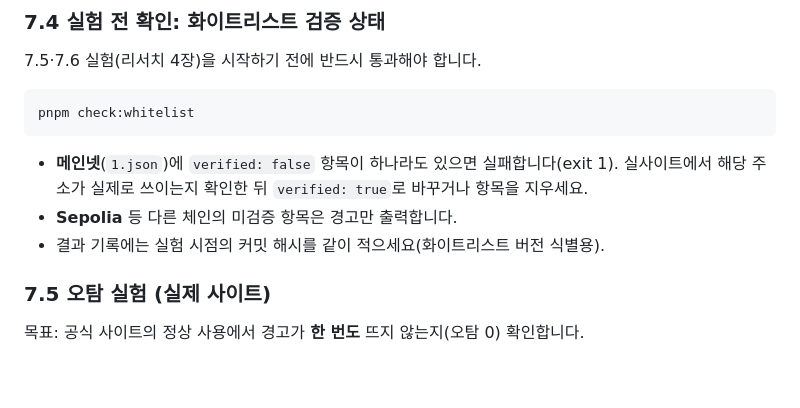
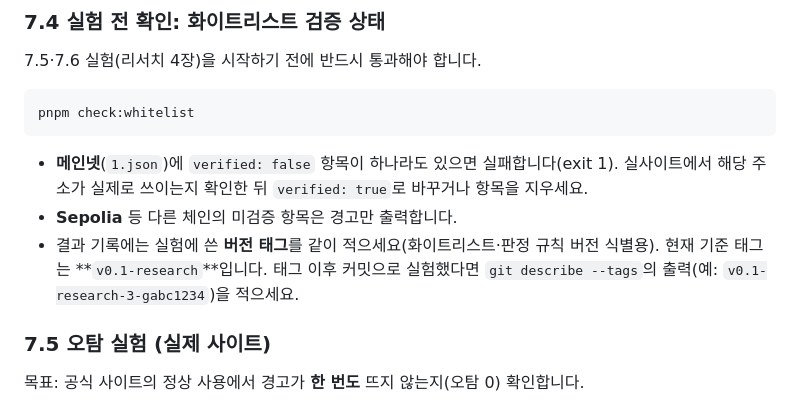
Before and after one commit to ghwo336/route-guard, a Markdown page: README.md, the part around the change. Rendered like a GitHub page; blank space fills up the shorter version.

```diff
--- a/README.md
+++ b/README.md
@@ -284,7 +284,7 @@ pnpm check:whitelist
 
 - **메인넷**(`1.json`)에 `verified: false` 항목이 하나라도 있으면 실패합니다(exit 1). 실사이트에서 해당 주소가 실제로 쓰이는지 확인한 뒤 `verified: true`로 바꾸거나 항목을 지우세요.
 - **Sepolia** 등 다른 체인의 미검증 항목은 경고만 출력합니다.
-- 결과 기록에는 실험 시점의 커밋 해시를 같이 적으세요(화이트리스트 버전 식별용).
+- 결과 기록에는 실험에 쓴 **버전 태그**를 같이 적으세요(화이트리스트·판정 규칙 버전 식별용). 현재 기준 태그는 **`v0.1-research`**입니다. 태그 이후 커밋으로 실험했다면 `git describe --tags`의 출력(예: `v0.1-research-3-gabc1234`)을 적으세요.
 
 ### 7.5 오탐 실험 (실제 사이트)
 
```
Also changed, not shown: PLAN.md (+3 -1 lines).
